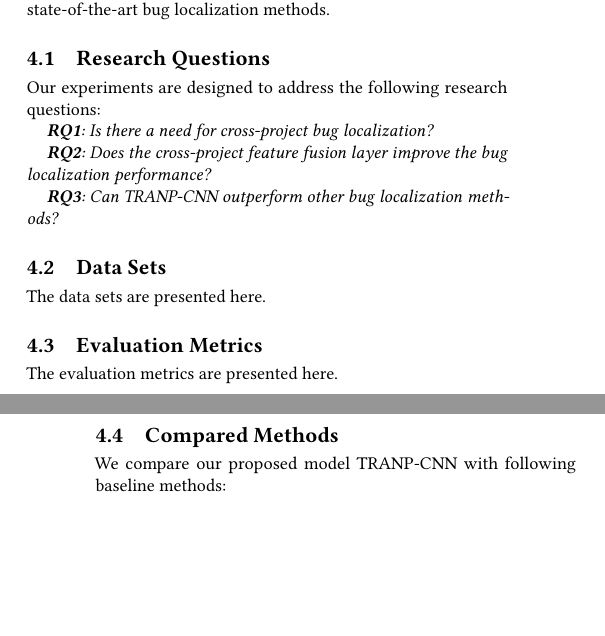
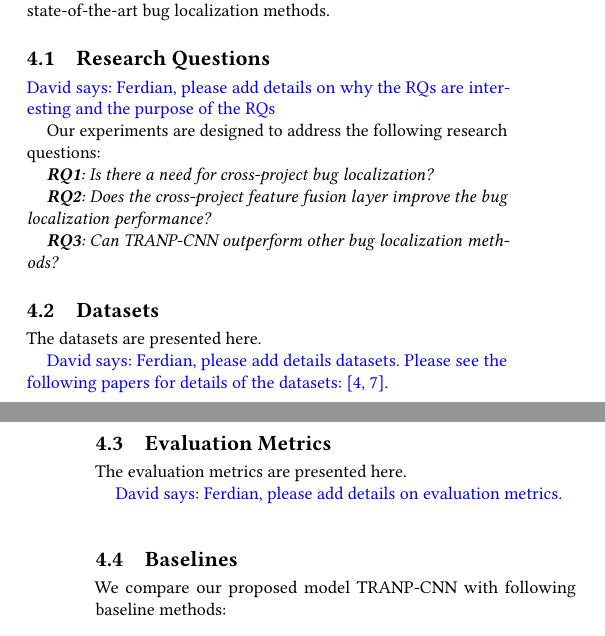
Before and after one commit to davidlo83/nju-smu-icse18, a LaTeX paper (icse-2018.tex, which reads exp.tex): two parts of the columns of pages 2 and 3 of 6, joined at a grey line, cut so that both start at the same text, the shorter picture padded with empty space. Compiled offline with pdfLaTeX.

Commit message:
[David] To do for Ferdian in exp.tex

```diff
--- a/exp.tex
+++ b/exp.tex
@@ -1,6 +1,9 @@
 To evaluate the effectiveness of TRANP-CNN, we conduct experiments on open source software projects and compare it with several state-of-the-art bug localization methods.
 
 \subsection{Research Questions}
+
+\dl{Ferdian, please add details on why the RQs are interesting and the purpose of the RQs}
+
 Our experiments are designed to address the following research questions:
 
 \textit{\textbf{RQ1}: Is there a need for cross-project bug localization?}
@@ -9,13 +12,20 @@ Our experiments are designed to address the following research questions:
 
 \textit{\textbf{RQ3}: Can TRANP-CNN outperform other bug localization methods?}
 
-\subsection{Data Sets}
-The data sets are presented here.
+\subsection{Datasets}
+The datasets are presented here.
+
+\dl{Ferdian, please add details datasets. Please see the following papers for details of the datasets:~\cite{huo2016learning,KochharTL14}.}
+
 
 \subsection{Evaluation Metrics}
 The evaluation metrics are presented here.
 
-\subsection{Compared Methods}
+\dl{Ferdian, please add details on evaluation metrics.}
+
+
+\subsection{Baselines}
+
 We compare our proposed model TRANP-CNN with following baseline methods:
 \begin{itemize}
   \item VSM (Vector Space Model)~\cite{rao2011retrieval}: a baseline method that firstly uses Vector Space Model to represent the text bug reports and source code, then employs Logistic Regression to predict the related buggy source code.
```
Also changed, not shown: icse-2018.pdf, exp.tex (1 more changed lines).
